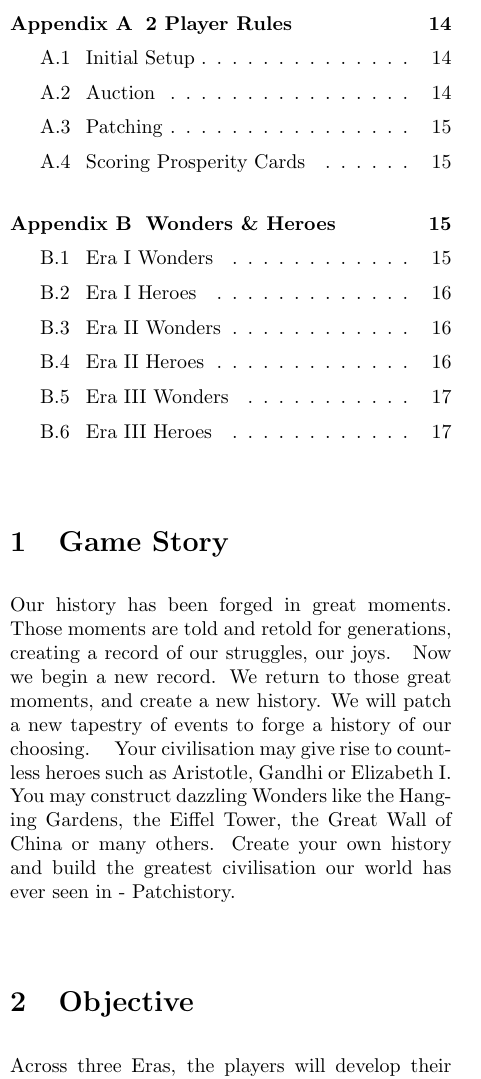
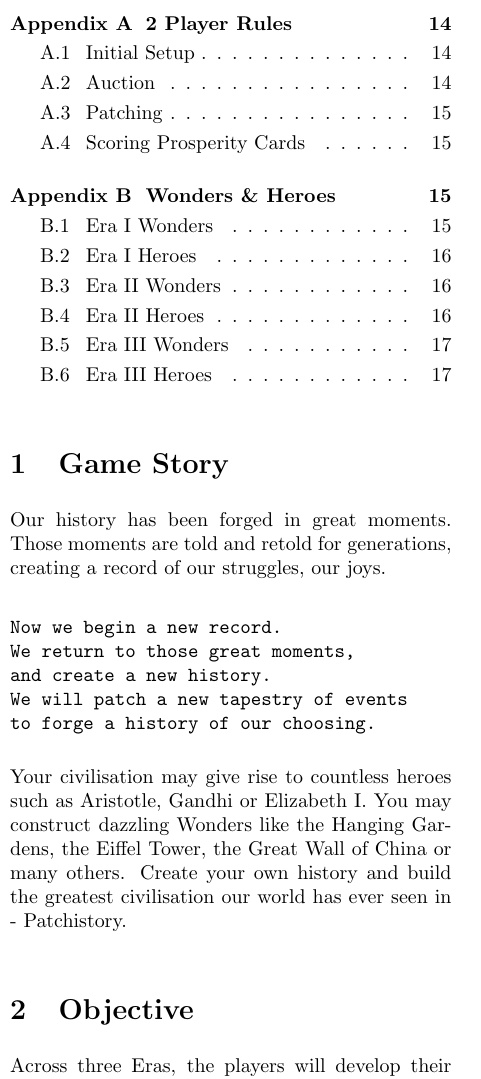
Before and after one commit to VeniVidiLudi/PatchistoryRules, a LaTeX document (LaTeX/en/patchistory.tex): part of one column of page 1 of 18, cut so that both start at the same text. Compiled offline with pdfLaTeX.

Commit message:
Fix verbatim mode

```diff
--- a/LaTeX/en/patchistory.tex
+++ b/LaTeX/en/patchistory.tex
@@ -15,9 +15,13 @@
 \graphicspath{{../../imgs/}}
 \title{\textbf{Patchistory}}
 \newif\iforiginal
-\originalfalse
 \newtoggle{original-rules}
 \togglefalse{original-rules}
+\iftoggle{original-rules}{
+\originaltrue
+}{
+\originalfalse
+}
 \author{Jun-Hyup Kim \& Yeon-Min Jung}
 \iftoggle{original-rules}{
 \date{v1.3orig 2014-11-10}
@@ -61,17 +65,19 @@ The mankind has evolved consistently over the great moments, and that great mome
 }{
 Our history has been forged in great moments. Those moments are told and retold for generations, creating a record of our struggles, our joys.
 }
-\iftoggle{original-rules}{We start a new record.
+\iforiginal
+\begin{verbatim}We start a new record.
 We go back to those great moments,
 and choose the future of our own.
 We patch the history with new pieces
-of events of our own choices.
-}{Now we begin a new record.
+of events of our own choices.\end{verbatim}
+\else
+\begin{verbatim}Now we begin a new record.
 We return to those great moments,
 and create a new history.
 We will patch a new tapestry of events
-to forge a history of our choosing.
-}
+to forge a history of our choosing.\end{verbatim}
+\fi
 \iftoggle{original-rules}{
 Your country may have great men like Aristotle or Gandhi, or the grand monuments such as Pyramid and Eiffel Tower. Record your own history and build a kingdom greater than any other's, with Patchistory.
 }{
```
